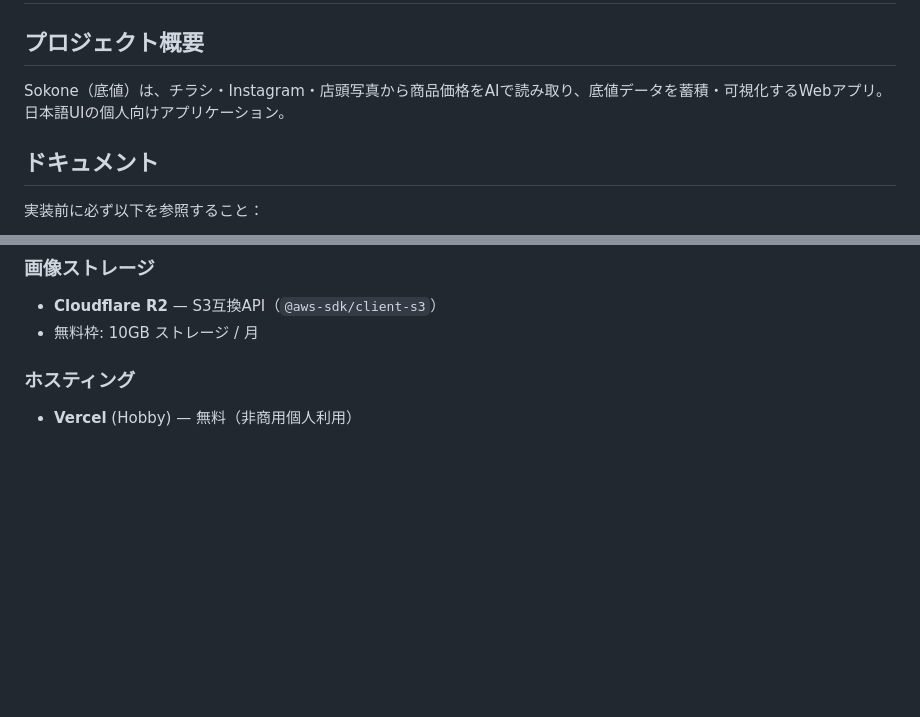
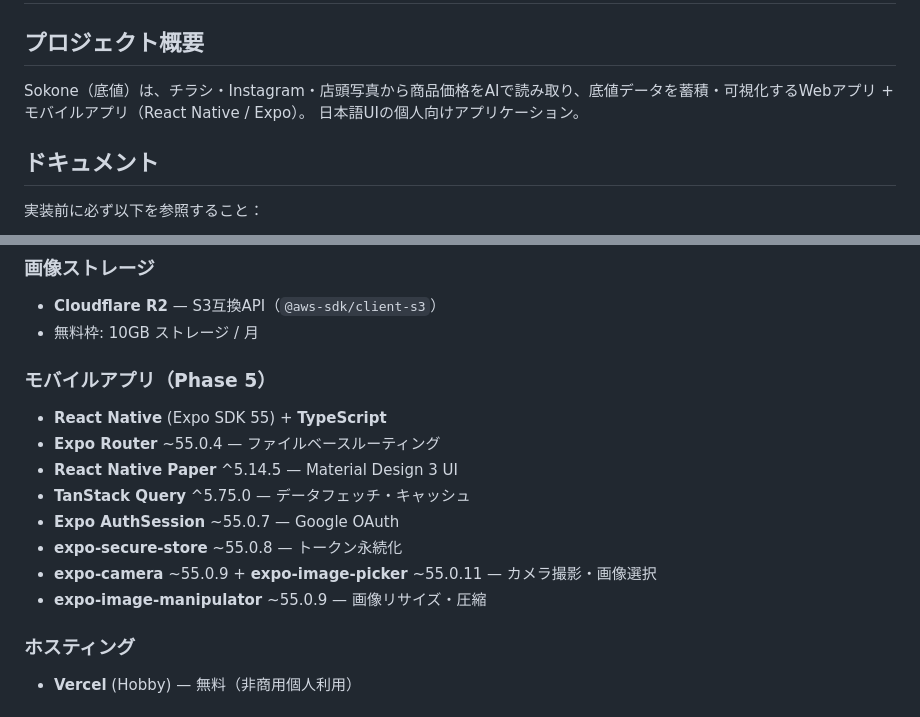
Before and after one commit to masayuki-honda/sokone, a Markdown page: .github/copilot-instructions.md, 2 parts joined by grey strips. GitHub-like rendering; blank space fills up the shorter version.

```diff
--- a/.github/copilot-instructions.md
+++ b/.github/copilot-instructions.md
@@ -2,7 +2,7 @@
 
 ## プロジェクト概要
 
-Sokone（底値）は、チラシ・Instagram・店頭写真から商品価格をAIで読み取り、底値データを蓄積・可視化するWebアプリ。
+Sokone（底値）は、チラシ・Instagram・店頭写真から商品価格をAIで読み取り、底値データを蓄積・可視化するWebアプリ + モバイルアプリ（React Native / Expo）。
 日本語UIの個人向けアプリケーション。
 
 ## ドキュメント
@@ -35,6 +35,17 @@ Sokone（底値）は、チラシ・Instagram・店頭写真から商品価格
 
 - **Cloudflare R2** — S3互換API（`@aws-sdk/client-s3`）
 - 無料枠: 10GB ストレージ / 月
+
+### モバイルアプリ（Phase 5）
+
+- **React Native** (Expo SDK 55) + **TypeScript**
+- **Expo Router** ~55.0.4 — ファイルベースルーティング
+- **React Native Paper** ^5.14.5 — Material Design 3 UI
+- **TanStack Query** ^5.75.0 — データフェッチ・キャッシュ
+- **Expo AuthSession** ~55.0.7 — Google OAuth
+- **expo-secure-store** ~55.0.8 — トークン永続化
+- **expo-camera** ~55.0.9 + **expo-image-picker** ~55.0.11 — カメラ撮影・画像選択
+- **expo-image-manipulator** ~55.0.9 — 画像リサイズ・圧縮
 
 ### ホスティング
 
```
Also changed, not shown: docs/plan.md (+21 -11 lines).
